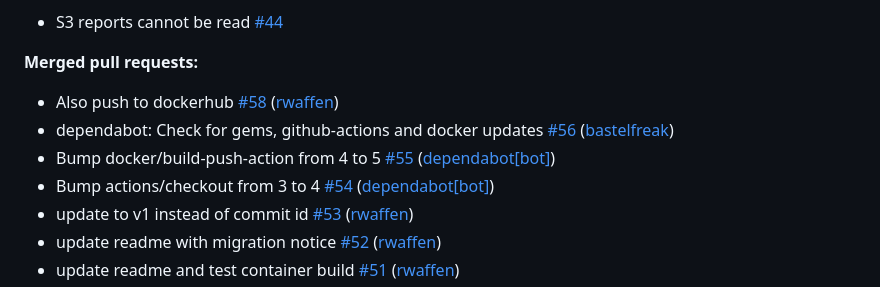
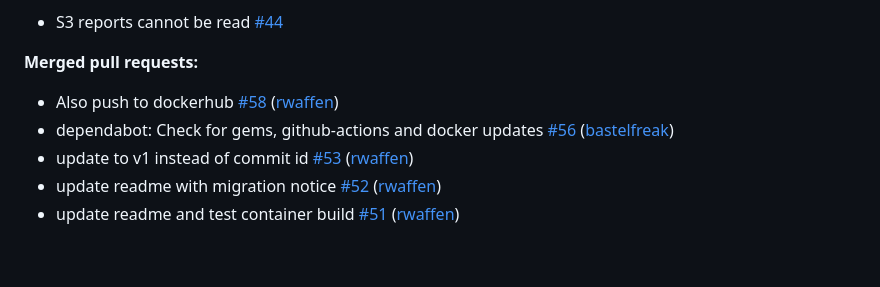
Before and after one commit to voxpupuli/puppet-catalog-diff-viewer, a Markdown page: CHANGELOG.md, the part around the change. GitHub-like rendering; blank space fills up the shorter version.

Commit message:
regen changelog

```diff
--- a/CHANGELOG.md
+++ b/CHANGELOG.md
@@ -16,8 +16,6 @@ These should not affect the functionality of the module.
 
 - Also push to dockerhub [\#58](https://github.com/voxpupuli/puppet-catalog-diff-viewer/pull/58) ([rwaffen](https://github.com/rwaffen))
 - dependabot: Check for gems, github-actions and docker updates [\#56](https://github.com/voxpupuli/puppet-catalog-diff-viewer/pull/56) ([bastelfreak](https://github.com/bastelfreak))
-- Bump docker/build-push-action from 4 to 5 [\#55](https://github.com/voxpupuli/puppet-catalog-diff-viewer/pull/55) ([dependabot[bot]](https://github.com/apps/dependabot))
-- Bump actions/checkout from 3 to 4 [\#54](https://github.com/voxpupuli/puppet-catalog-diff-viewer/pull/54) ([dependabot[bot]](https://github.com/apps/dependabot))
 - update to v1 instead of commit id [\#53](https://github.com/voxpupuli/puppet-catalog-diff-viewer/pull/53) ([rwaffen](https://github.com/rwaffen))
 - update readme with migration notice [\#52](https://github.com/voxpupuli/puppet-catalog-diff-viewer/pull/52) ([rwaffen](https://github.com/rwaffen))
 - update readme and test container build [\#51](https://github.com/voxpupuli/puppet-catalog-diff-viewer/pull/51) ([rwaffen](https://github.com/rwaffen))
```
